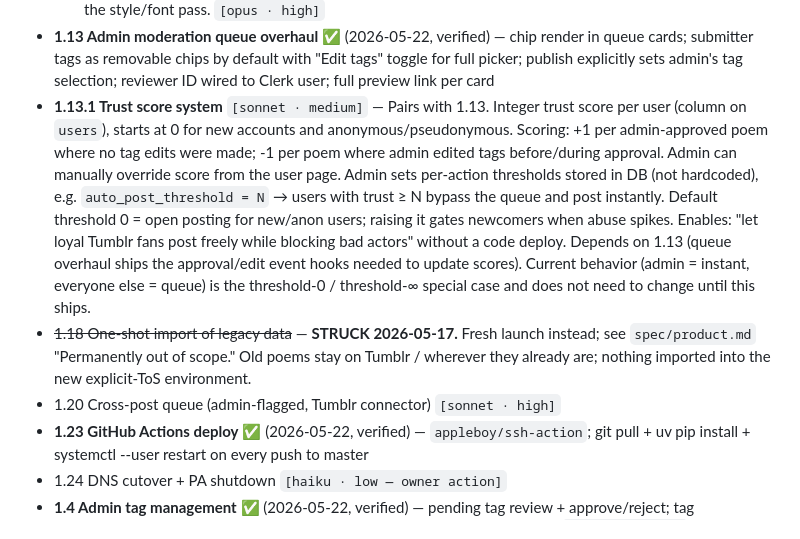
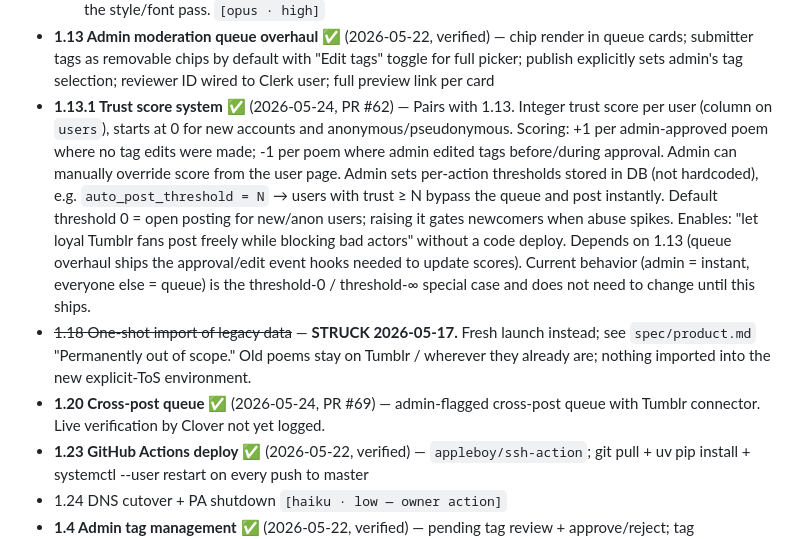
Before and after one commit to metaphorever/horse-counter, a Markdown page: ROADMAP.md, the part around the change. Rendered like a GitHub page.

```diff
--- a/ROADMAP.md
+++ b/ROADMAP.md
@@ -56,9 +56,9 @@ VPS provisioning, SQLite schema, short-code permalinks, Clerk auth, localStorage
   - **Absorbs from style pass:** plain-mode collection chips transparent-to-grass; fancy-mode bio poem transparent-to-grass (note-bg only in Plain).
   - **Build order:** ✅ 1) infrastructure → ✅ 2) picker → ✅ 3) Plain skin → ✅ 4) Fancy skin "field-is-surface", Variant C ink-on-field + gold edge → ✅ 5) Reader skin (print aesthetic on screen, W1 woodprint buttons) → ✅ 6) Fancy mobile. All six built, reviewed, and verified live. Chip size/font harmonisation deferred to the style/font pass. `[opus · high]`
 - **1.13 Admin moderation queue overhaul** ✅ (2026-05-22, verified) — chip render in queue cards; submitter tags as removable chips by default with "Edit tags" toggle for full picker; publish explicitly sets admin's tag selection; reviewer ID wired to Clerk user; full preview link per card
-- **1.13.1 Trust score system** `[sonnet · medium]` — Pairs with 1.13. Integer trust score per user (column on `users`), starts at 0 for new accounts and anonymous/pseudonymous. Scoring: +1 per admin-approved poem where no tag edits were made; -1 per poem where admin edited tags before/during approval. Admin can manually override score from the user page. Admin sets per-action thresholds stored in DB (not hardcoded), e.g. `auto_post_threshold = N` → users with trust ≥ N bypass the queue and post instantly. Default threshold 0 = open posting for new/anon users; raising it gates newcomers when abuse spikes. Enables: "let loyal Tumblr fans post freely while blocking bad actors" without a code deploy. Depends on 1.13 (queue overhaul ships the approval/edit event hooks needed to update scores). Current behavior (admin = instant, everyone else = queue) is the threshold-0 / threshold-∞ special case and does not need to change until this ships.
+- **1.13.1 Trust score system** ✅ (2026-05-24, PR #62) — Pairs with 1.13. Integer trust score per user (column on `users`), starts at 0 for new accounts and anonymous/pseudonymous. Scoring: +1 per admin-approved poem where no tag edits were made; -1 per poem where admin edited tags before/during approval. Admin can manually override score from the user page. Admin sets per-action thresholds stored in DB (not hardcoded), e.g. `auto_post_threshold = N` → users with trust ≥ N bypass the queue and post instantly. Default threshold 0 = open posting for new/anon users; raising it gates newcomers when abuse spikes. Enables: "let loyal Tumblr fans post freely while blocking bad actors" without a code deploy. Depends on 1.13 (queue overhaul ships the approval/edit event hooks needed to update scores). Current behavior (admin = instant, everyone else = queue) is the threshold-0 / threshold-∞ special case and does not need to change until this ships.
 - ~~1.18 One-shot import of legacy data~~ — **STRUCK 2026-05-17.** Fresh launch instead; see `spec/product.md` "Permanently out of scope." Old poems stay on Tumblr / wherever they already are; nothing imported into the new explicit-ToS environment.
-- 1.20 Cross-post queue (admin-flagged, Tumblr connector) `[sonnet · high]`
+- **1.20 Cross-post queue** ✅ (2026-05-24, PR #69) — admin-flagged cross-post queue with Tumblr connector. Live verification by Clover not yet logged.
 - **1.23 GitHub Actions deploy** ✅ (2026-05-22, verified) — `appleboy/ssh-action`; git pull + uv pip install + systemctl --user restart on every push to master
 - 1.24 DNS cutover + PA shutdown `[haiku · low — owner action]`
 - **1.4 Admin tag management** ✅ (2026-05-22, verified) — pending tag review + approve/reject; tag rename/deactivate/safe-delete; category rename/safe-delete; unified view at `/admin/featured`
```
Also changed, not shown: CLAUDE.md (+7 -8 lines), sessions/2026-05-24-fancy-chip-refinement.md (added, +47 -0 lines).
